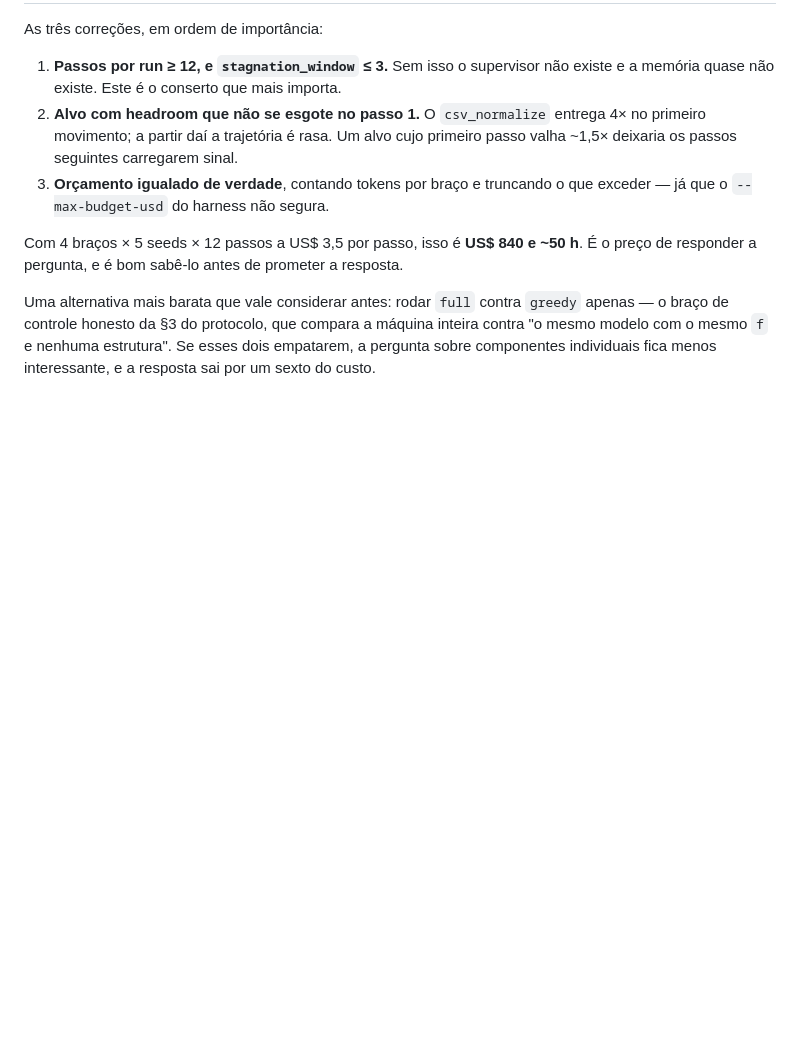
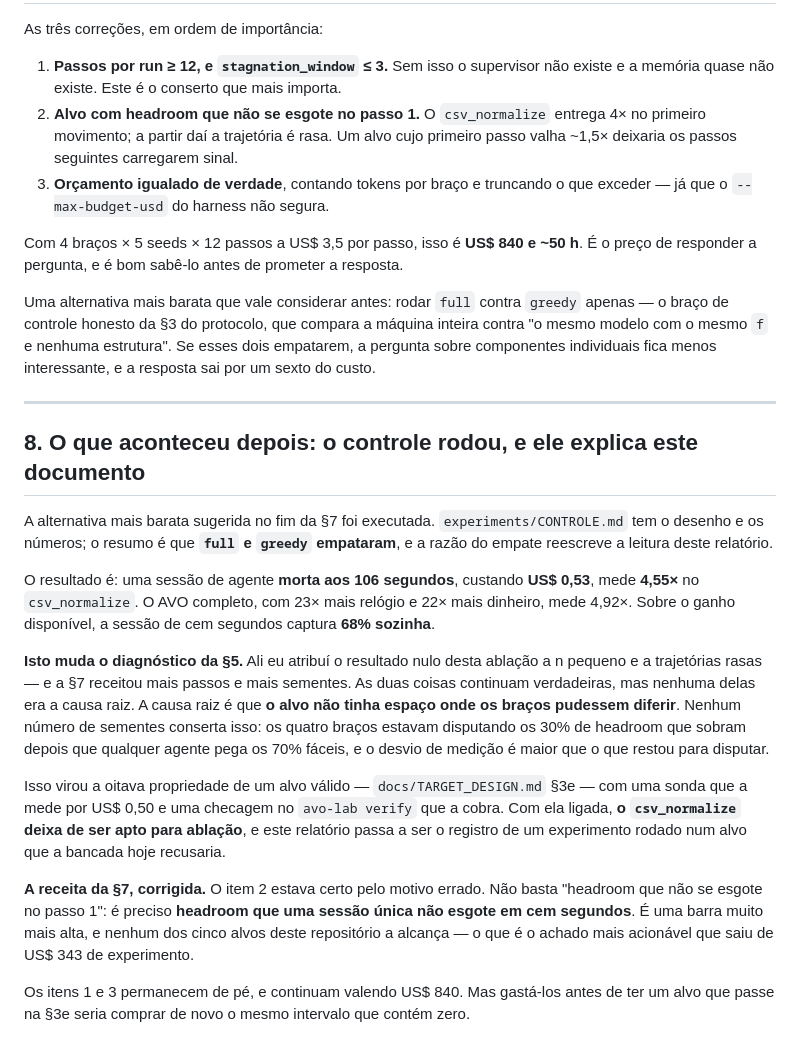
Before and after one commit to decolee/avo, a Markdown page: experiments/ABLATION.md, the part around the change. Rendered like a GitHub page; blank space fills up the shorter version.

Commit message:
Ablacao §8: o controle rodou e explica o resultado nulo desta ablacao
A secao 5 atribuiu o nulo a n pequeno e trajetorias rasas, e a secao 7 receitou
mais passos e mais sementes. As duas coisas continuam verdadeiras e nenhuma era
a causa raiz: o alvo nao tinha espaco onde os bracos pudessem diferir. Nenhum
numero de sementes conserta isso.

O item 2 da receita estava certo pelo motivo errado. Nao basta headroom que nao
se esgote no passo 1; e preciso headroom que uma sessao unica nao esgote em cem
segundos — barra que nenhum dos cinco alvos deste repositorio alcanca.

Co-Authored-By: Claude Opus 5 <noreply@anthropic.com>
Claude-Session: https://claude.ai/code/session_016QEen4Dx8jGb9LeihFaEZk

```diff
--- a/experiments/ABLATION.md
+++ b/experiments/ABLATION.md
@@ -173,3 +173,40 @@ Uma alternativa mais barata que vale considerar antes: rodar `full` contra
 máquina inteira contra "o mesmo modelo com o mesmo `f` e nenhuma estrutura". Se
 esses dois empatarem, a pergunta sobre componentes individuais fica menos
 interessante, e a resposta sai por um sexto do custo.
+
+---
+
+## 8. O que aconteceu depois: o controle rodou, e ele explica este documento
+
+A alternativa mais barata sugerida no fim da §7 foi executada.
+`experiments/CONTROLE.md` tem o desenho e os números; o resumo é que **`full` e
+`greedy` empataram**, e a razão do empate reescreve a leitura deste relatório.
+
+O resultado é: uma sessão de agente **morta aos 106 segundos**, custando
+**US$ 0,53**, mede **4,55×** no `csv_normalize`. O AVO completo, com 23× mais
+relógio e 22× mais dinheiro, mede 4,92×. Sobre o ganho disponível, a sessão de
+cem segundos captura **68% sozinha**.
+
+**Isto muda o diagnóstico da §5.** Ali eu atribuí o resultado nulo desta ablação
+a n pequeno e a trajetórias rasas — e a §7 receitou mais passos e mais sementes.
+As duas coisas continuam verdadeiras, mas nenhuma delas era a causa raiz. A causa
+raiz é que **o alvo não tinha espaço onde os braços pudessem diferir**. Nenhum
+número de sementes conserta isso: os quatro braços estavam disputando os 30% de
+headroom que sobram depois que qualquer agente pega os 70% fáceis, e o desvio de
+medição é maior que o que restou para disputar.
+
+Isso virou a oitava propriedade de um alvo válido — `docs/TARGET_DESIGN.md` §3e —
+com uma sonda que a mede por US$ 0,50 e uma checagem no `avo-lab verify` que a
+cobra. Com ela ligada, **o `csv_normalize` deixa de ser apto para ablação**, e
+este relatório passa a ser o registro de um experimento rodado num alvo que a
+bancada hoje recusaria.
+
+**A receita da §7, corrigida.** O item 2 estava certo pelo motivo errado. Não
+basta "headroom que não se esgote no passo 1": é preciso **headroom que uma
+sessão única não esgote em cem segundos**. É uma barra muito mais alta, e nenhum
+dos cinco alvos deste repositório a alcança — o que é o achado mais acionável que
+saiu de US$ 343 de experimento.
+
+Os itens 1 e 3 permanecem de pé, e continuam valendo US$ 840. Mas gastá-los antes
+de ter um alvo que passe na §3e seria comprar de novo o mesmo intervalo que
+contém zero.
```
